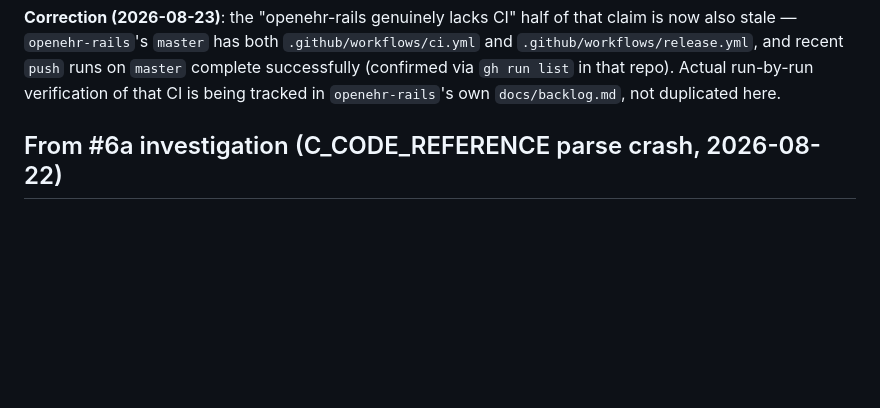
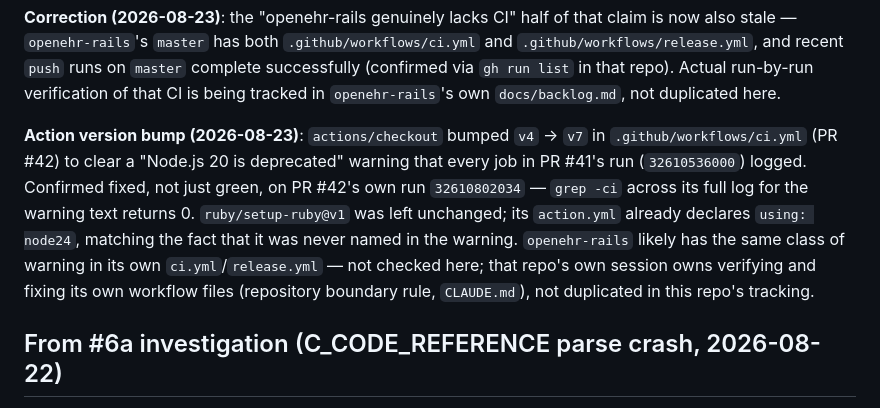
Before and after one commit to skoba/openehr-ruby, a Markdown page: docs/backlog.md, the part around the change. GitHub-like rendering; blank space fills up the shorter version.

Commit message:
Docs: record the actions/checkout version bump in backlog.md
Cross-references PR #42's run 32610802034 as the warning-cleared
verification, and flags (without duplicating) that openehr-rails
likely has the same warning in its own CI config - that repo's own
session owns checking it, per the repository-boundary rule.

Semver: neutral (docs-only).

Co-Authored-By: Claude Sonnet 5 <noreply@anthropic.com>

```diff
--- a/docs/backlog.md
+++ b/docs/backlog.md
@@ -25,6 +25,16 @@ now also stale — `openehr-rails`'s `master` has both `.github/workflows/ci.yml
 `.github/workflows/release.yml`, and recent `push` runs on `master` complete successfully
 (confirmed via `gh run list` in that repo). Actual run-by-run verification of that CI is
 being tracked in `openehr-rails`'s own `docs/backlog.md`, not duplicated here.
+
+**Action version bump (2026-08-23)**: `actions/checkout` bumped `v4` → `v7` in
+`.github/workflows/ci.yml` (PR #42) to clear a "Node.js 20 is deprecated" warning that
+every job in PR #41's run (`32610536000`) logged. Confirmed fixed, not just green, on
+PR #42's own run `32610802034` — `grep -ci` across its full log for the warning text
+returns 0. `ruby/setup-ruby@v1` was left unchanged; its `action.yml` already declares
+`using: node24`, matching the fact that it was never named in the warning. `openehr-rails`
+likely has the same class of warning in its own `ci.yml`/`release.yml` — not checked here;
+that repo's own session owns verifying and fixing its own workflow files (repository
+boundary rule, `CLAUDE.md`), not duplicated in this repo's tracking.
 
 ## From #6a investigation (C_CODE_REFERENCE parse crash, 2026-08-22)
 
```
